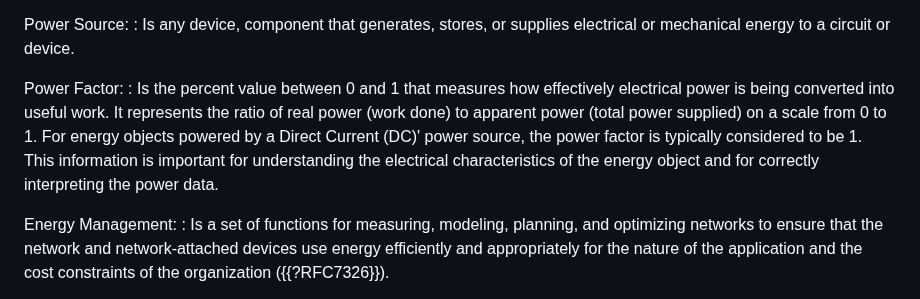
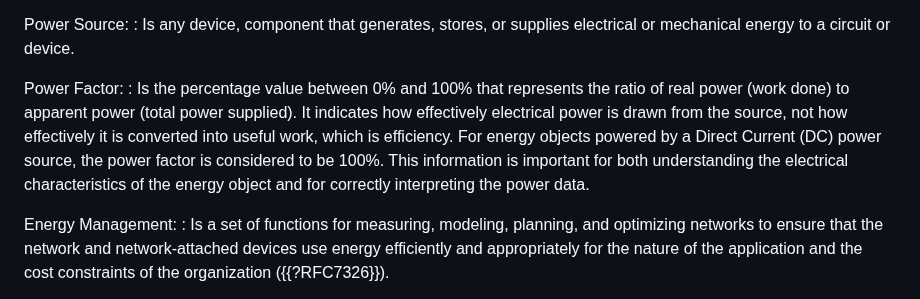
Before and after one commit to billwuqin/draft-bclp-green-terminology, a Markdown page: draft-ietf-green-terminology.md, the part around the change. GitHub-like rendering.

Commit message:
Clarify Power Factor definition to void efficiency confusion (#72)

```diff
--- a/draft-ietf-green-terminology.md
+++ b/draft-ietf-green-terminology.md
@@ -258,12 +258,12 @@ Power Source:
 or mechanical energy to a circuit or device.
 
 Power Factor:
-: Is the percent value between 0 and 1 that measures how effectively electrical power is being
-converted into useful work. It represents the ratio of real power (work done) to apparent power
-(total power supplied) on a scale from 0 to 1. For energy objects powered by a Direct Current (DC)'
-power source, the power factor is typically considered to be 1. This information is important for
-understanding the electrical characteristics of the energy object and for correctly interpreting the
-power data.
+: Is the percentage value between 0% and 100% that represents the ratio of real power (work done)
+to apparent power (total power supplied). It indicates how effectively electrical power is drawn
+from the source, not how effectively it is converted into useful work, which is efficiency. For
+energy objects powered by a Direct Current (DC) power source, the power factor is considered to
+be 100%. This information is important for both understanding the electrical characteristics of the
+energy object and for correctly interpreting the power data.
 
 Energy Management:
 : Is a set of functions for measuring, modeling,
```
